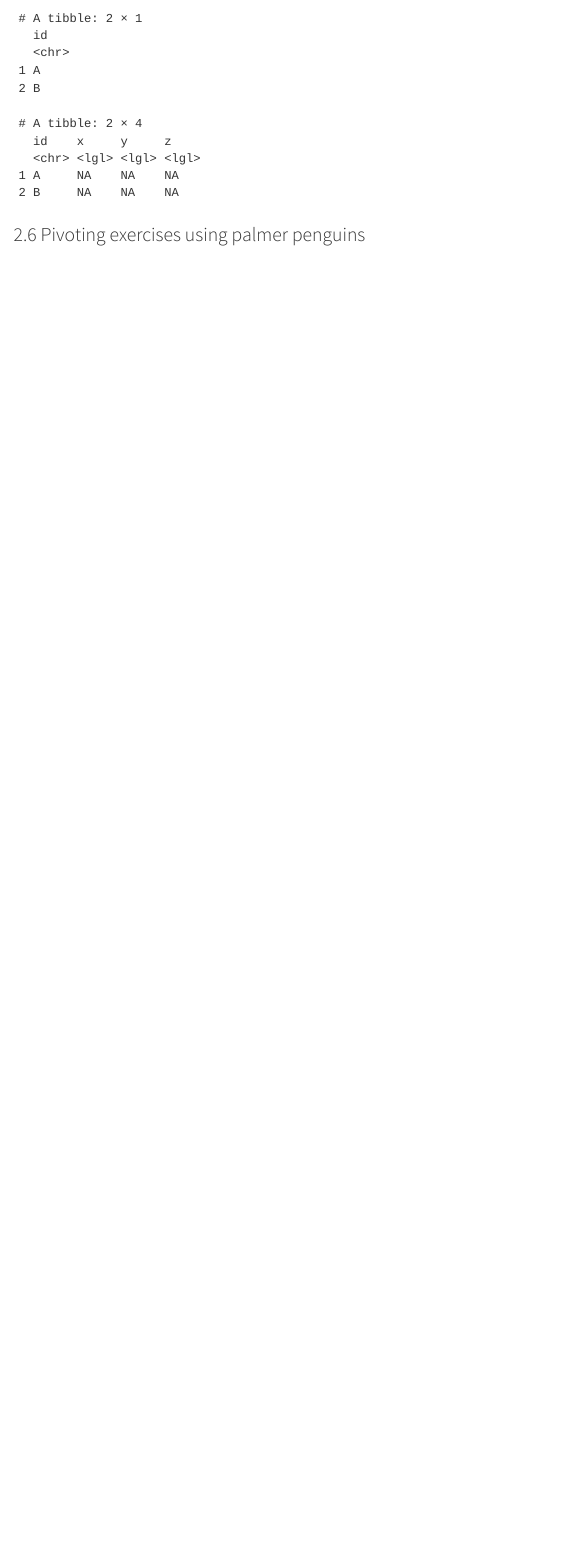
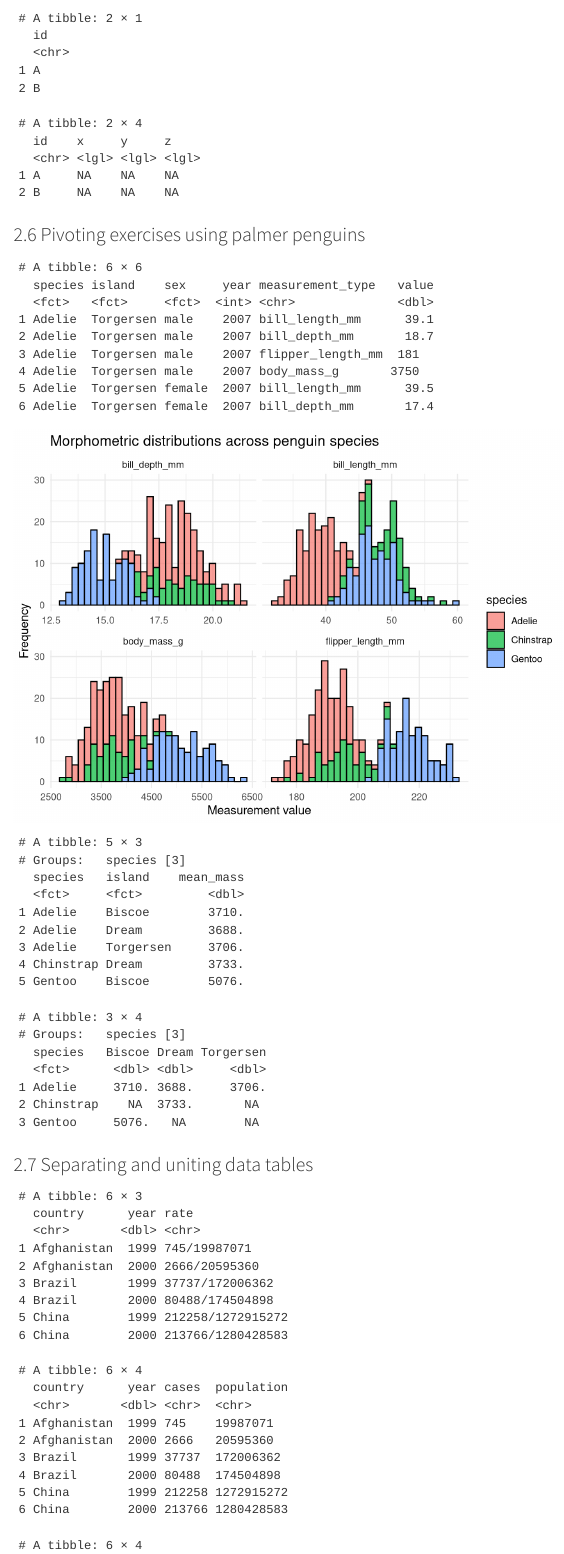
Before and after one commit to northpaule/MB5370_Module_02, a Quarto document (Workshop2.qmd): the page in a window 1100 px wide, from 3890 px down. Rendered offline with R 4.5, knitr and Pandoc in place of Quarto, with nearby package versions.

Commit message:
save changes

````diff
--- a/Workshop2.qmd
+++ b/Workshop2.qmd
@@ -169,3 +169,63 @@
 ```
 
 ### 2.6 Pivoting exercises using palmer penguins
+```{r}
+library(palmerpenguins)
+#Create long version of penguins dataset
+penguins_long <- penguins %>%
+  pivot_longer(
+    cols = c(bill_length_mm, bill_depth_mm, flipper_length_mm, body_mass_g),
+    names_to = "measurement_type",
+    values_to = "value"
+  )
+#View result
+head(penguins_long)
+
+#Visualizing
+penguins_long |>
+  drop_na(value) |>
+  ggplot(aes(x = value, fill = species)) +
+  geom_histogram(bins = 30, alpha = 0.7, colour = "black") +
+  facet_wrap(~ measurement_type, scales = "free_x") +
+  theme_minimal() +
+  labs(
+    title = "Morphometric distributions across penguin species",
+    x = "Measurement value",
+    y = "Frequency"
+  )
+
+```
+
+
+```{r}
+#Calculate the mean body mass for each species on each island using group_by() and summarise().
+mass_summary <- penguins |>
+  drop_na(body_mass_g) |>
+  group_by(species, island) |>
+  summarise(mean_mass = mean(body_mass_g))
+
+head(mass_summary)
+
+#Create wide version of penguins dataset
+mass_matrix <- mass_summary |>
+  pivot_wider(
+    names_from = island,    #dictates which column provides our new column headers (the islands)
+    values_from = mean_mass #dictates which column populates the cells beneath them (the mean mass)
+  )
+
+head(mass_matrix)
+
+```
+
+### 2.7 Separating and uniting data tables
+```{r}
+table3
+#Separate the rate column into cases and population using separate().
+table3 %>%
+  separate(rate, into = c("cases", "population"), sep = "/") #specify the separator as "/" since the rate column contains values in the format "cases/population"
+
+table3 %>%
+  separate(rate, into = c("cases", "population"), convert = TRUE) #By setting convert = TRUE, we can automatically convert the separated values into appropriate data types (e.g., numeric) instead of keeping them as character strings.
+
+table3 %>%
+  separate(year, into = c("century", "year"), sep = 2) #This makes this data less tidy. but it is an example of how to separate a column into two parts based on a specific position (after the first two characters) rather than a separator. The century column will contain the first two characters of the year, and the year column will contain the remaining characters. Which can be useful for certain analyses where you want to analyze trends by century or decade, but it does make the data less tidy since we now have two columns representing a single variable (year).
````
Also changed, not shown: Workshop2.qmd (62 more changed lines).
